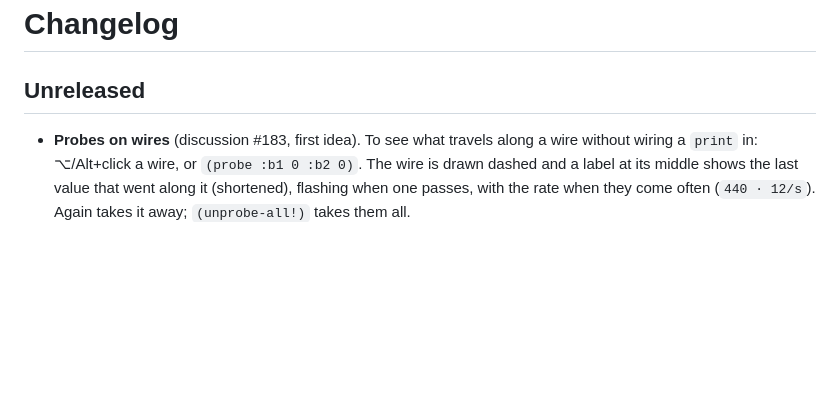
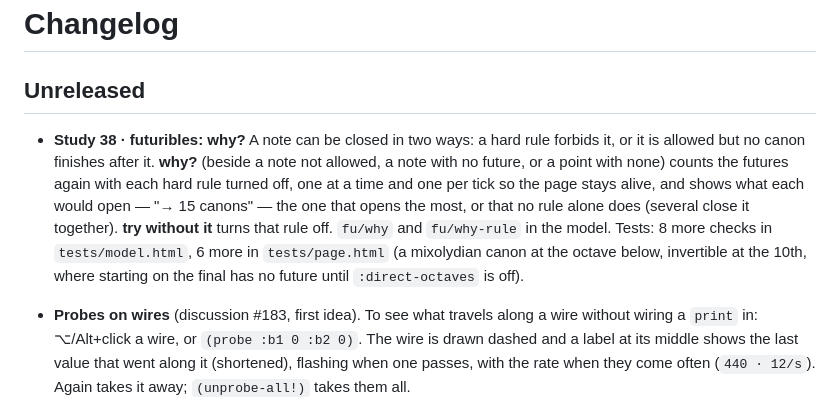
Before and after one commit to bonuoq/kairotic, a Markdown page: CHANGELOG.md, the part around the change. Rendered like a GitHub page; blank space fills up the shorter version.

Commit message:
Study 38 · why? in the studies table and the changelog
Co-Authored-By: Claude Opus 5.5 <noreply@anthropic.com>
Claude-Session: https://claude.ai/code/session_01BNdKqviY6mDDWw1wJukxcV

```diff
--- a/CHANGELOG.md
+++ b/CHANGELOG.md
@@ -1,6 +1,14 @@
 # Changelog
 
 ## Unreleased
+
+- **Study 38 · futuribles: why?** A note can be closed in two ways: a hard rule forbids it, or it is allowed but no
+  canon finishes after it. **why?** (beside a note not allowed, a note with no future, or a point with none) counts
+  the futures again with each hard rule turned off, one at a time and one per tick so the page stays alive, and
+  shows what each would open — "→ 15 canons" — the one that opens the most, or that no rule alone does (several
+  close it together). **try without it** turns that rule off. `fu/why` and `fu/why-rule` in the model. Tests: 8 more
+  checks in `tests/model.html`, 6 more in `tests/page.html` (a mixolydian canon at the octave below, invertible at
+  the 10th, where starting on the final has no future until `:direct-octaves` is off).
 
 - **Probes on wires** (discussion #183, first idea). To see what travels along a wire without wiring a `print` in:
   ⌥/Alt+click a wire, or `(probe :b1 0 :b2 0)`. The wire is drawn dashed and a label at its middle shows the last
```
Also changed, not shown: docs/studies.es.md (+1 -1 lines), docs/studies.md (+1 -1 lines).
